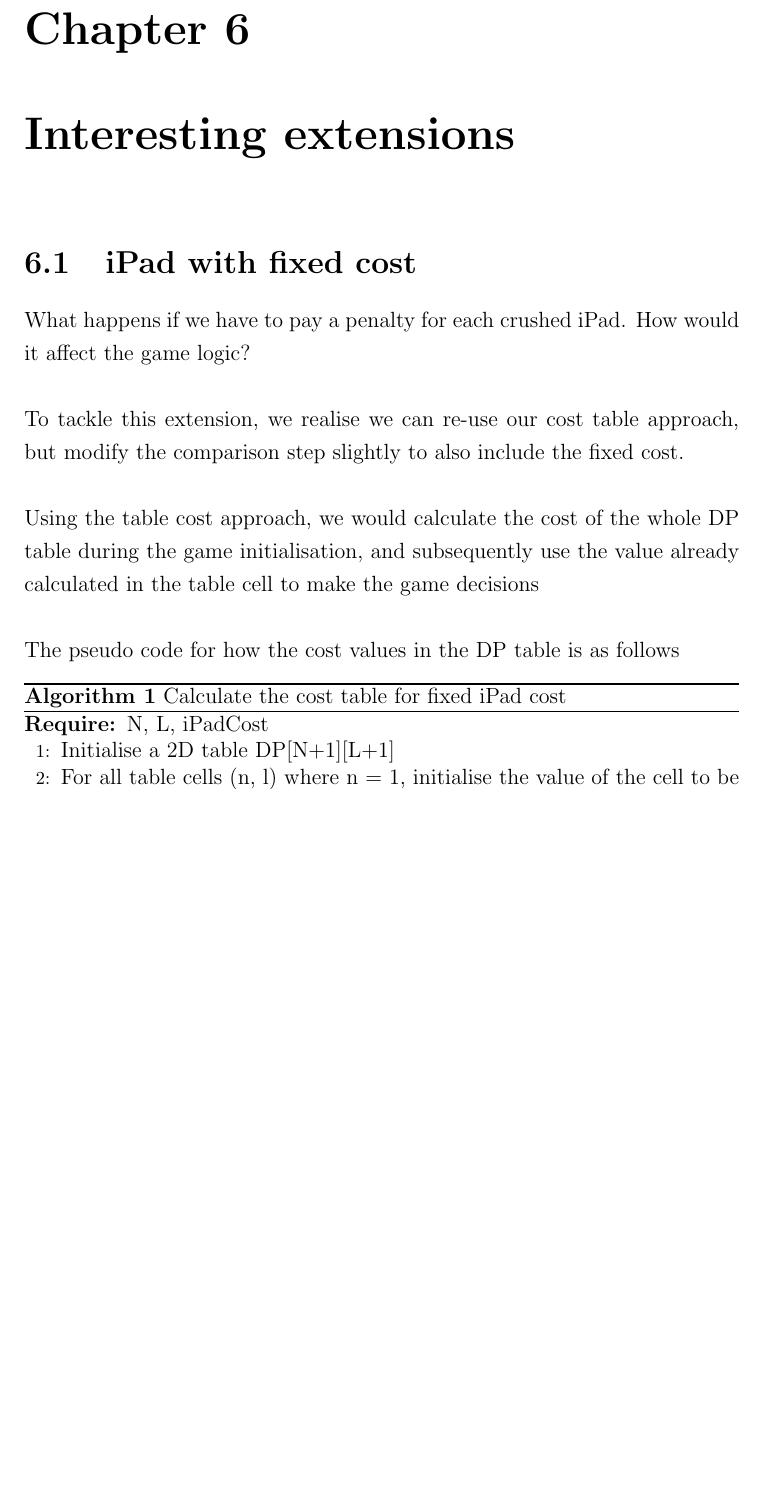
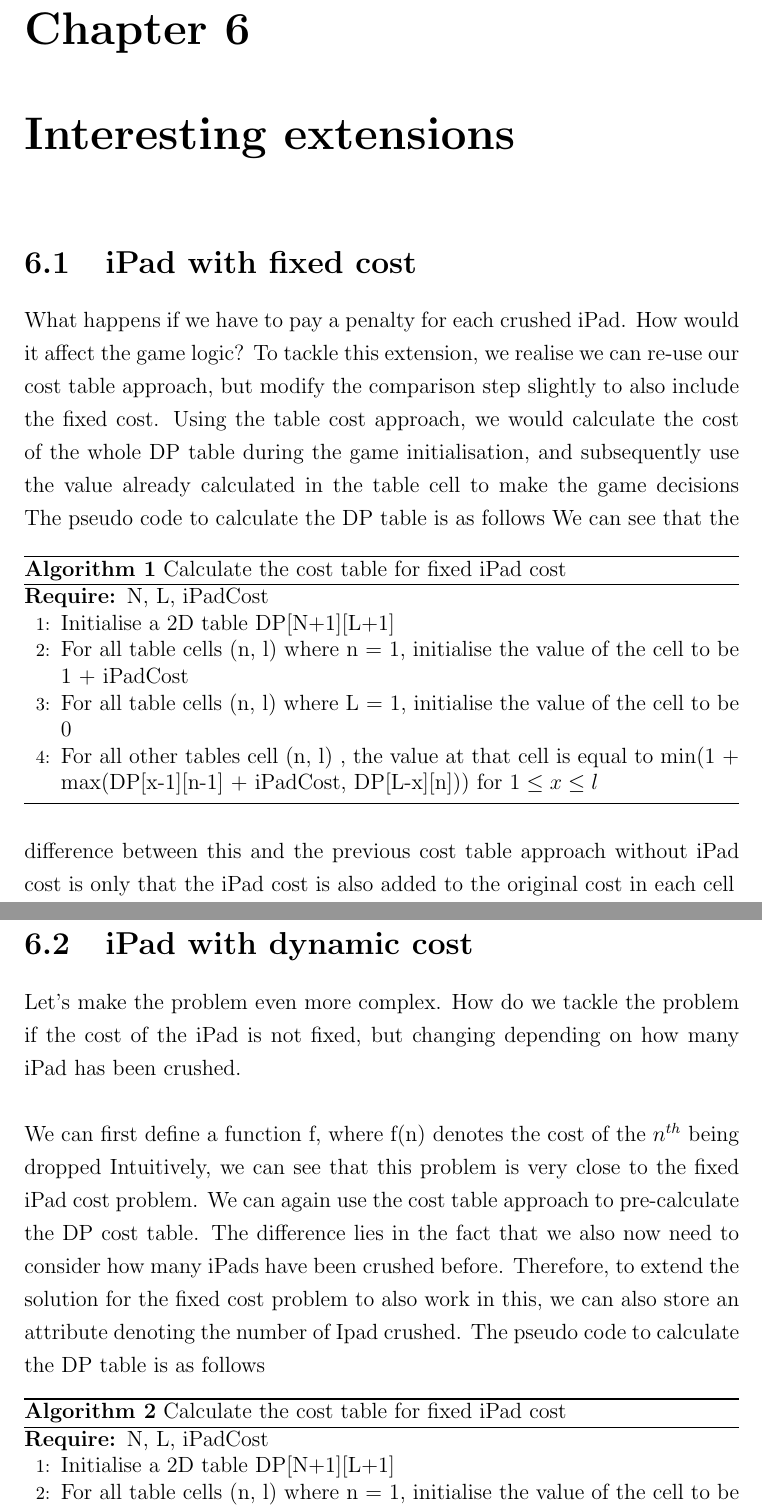
Before and after one commit to xinan/ultimate-ipad-crusher, a LaTeX thesis (project_report.tex): part of page 15 of 17 before the commit and two parts of pages 15 and 16 of 18 after it, the two joined at a grey line, cut so that both start at the same text, the shorter picture padded with empty space. Compiled offline with pdfLaTeX.

Commit message:
Remove formatting

```diff
--- a/project_report.tex
+++ b/project_report.tex
@@ -199,9 +199,9 @@
 \chapter{Interesting extensions}
 \section{iPad with fixed cost}
 What happens if we have to pay a penalty for each crushed iPad. How would it affect the game logic?
-\\\\To tackle this extension, we realise we can re-use our cost table approach, but modify the comparison step slightly to also include the fixed cost.
-\\\\Using the table cost approach, we would calculate the cost of the whole DP table during the game initialisation, and subsequently use the value already calculated in the table cell to make the game decisions
-\\\\The pseudo code for how the cost values in the DP table is as follows
+To tackle this extension, we realise we can re-use our cost table approach, but modify the comparison step slightly to also include the fixed cost.
+Using the table cost approach, we would calculate the cost of the whole DP table during the game initialisation, and subsequently use the value already calculated in the table cell to make the game decisions
+The pseudo code to calculate the DP table is as follows
 \begin{algorithm}
         \caption{Calculate the cost table for fixed iPad cost}
         \begin{algorithmic}[1]
@@ -212,7 +212,23 @@
             \STATE For all other tables cell (n, l) , the value at that cell is equal to min(1 + max(DP[x-1][n-1] + iPadCost, DP[L-x][n])) for $1 \leq x \leq l$
         \end{algorithmic}
 \end{algorithm}
-
+We can see that the difference between this and the previous cost table approach without iPad cost is only that the iPad cost is also added to the original cost in each cell
+\section{iPad with dynamic cost}
+Let's make the problem even more complex. How do we tackle the problem if the cost of the iPad is not fixed, but changing depending on how many iPad has been crushed.
+\\\\We can first define a function f, where f(n) denotes the cost of the $n^{th}$ being dropped
+Intuitively, we can see that this problem is very close to the fixed iPad cost problem. We can again use the cost table approach to pre-calculate the DP cost table. The difference lies in the fact that we also now need to consider how many iPads have been crushed before.
+Therefore, to extend the solution for the fixed cost problem to also work in this, we can also store an attribute denoting the number of Ipad crushed.
+The pseudo code to calculate the DP table is as follows
+\begin{algorithm}
+        \caption{Calculate the cost table for fixed iPad cost}
+        \begin{algorithmic}[1]
+            \REQUIRE N, L, iPadCost
+            \STATE Initialise a 2D table DP[N+1][L+1]
+            \STATE For all table cells (n, l) where n = 1, initialise the value of the cell to be 1 + iPadCost
+            \STATE For all table cells (n, l) where L = 1, initialise the value of the cell to be 0
+            \STATE For all other tables cell (n, l) , the value at that cell is equal to min(1 + max(DP[x-1][n-1] + iPadCost, DP[L-x][n])) for $1 \leq x \leq l$
+        \end{algorithmic}
+\end{algorithm}
 %===============================================================================
 % End of Chapter 6
 %===============================================================================
```
